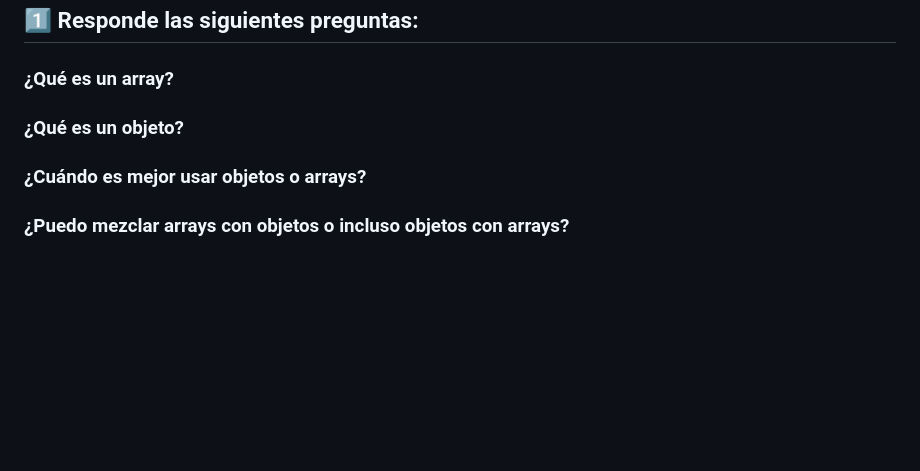
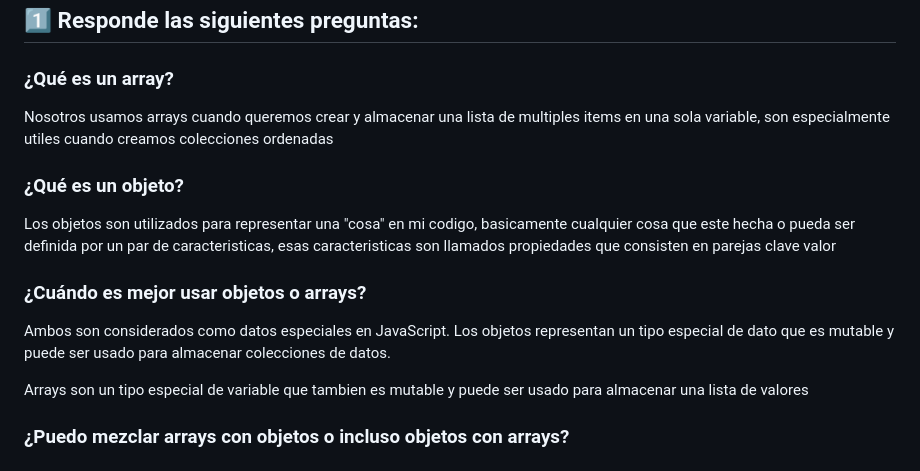
Before and after one commit to veraBytte/Test-JavaScript, a Markdown page: README.md, the part around the change. Rendered like a GitHub page; blank space fills up the shorter version.

Commit message:
Taller Finalizado

````diff
--- a/README.md
+++ b/README.md
@@ -140,8 +140,13 @@ for (let index = 0; index < arraySubscriptions.length; index++){
 # Listas
 ## 1️⃣ Responde las siguientes preguntas:
 ### ¿Qué es un array?
+Nosotros usamos arrays cuando queremos crear y almacenar una lista de multiples items en una sola variable, son especialmente utiles cuando creamos colecciones ordenadas
 ### ¿Qué es un objeto?
+Los objetos son utilizados para representar una "cosa" en mi codigo, basicamente cualquier cosa que este hecha o pueda ser definida por un par de caracteristicas, esas caracteristicas son llamados propiedades que consisten en parejas clave valor
 ### ¿Cuándo es mejor usar objetos o arrays?
+Ambos son considerados como datos especiales en JavaScript. Los objetos representan un tipo especial de dato que es mutable y puede ser usado para almacenar colecciones de datos.
+
+Arrays son un tipo especial de variable que tambien es mutable y puede ser usado para almacenar una lista de valores
 ### ¿Puedo mezclar arrays con objetos o incluso objetos con arrays?
 ## 2️⃣ Crea una función que pueda recibir cualquier array como parámetro e imprima su primer elemento.
 ``` js
````
